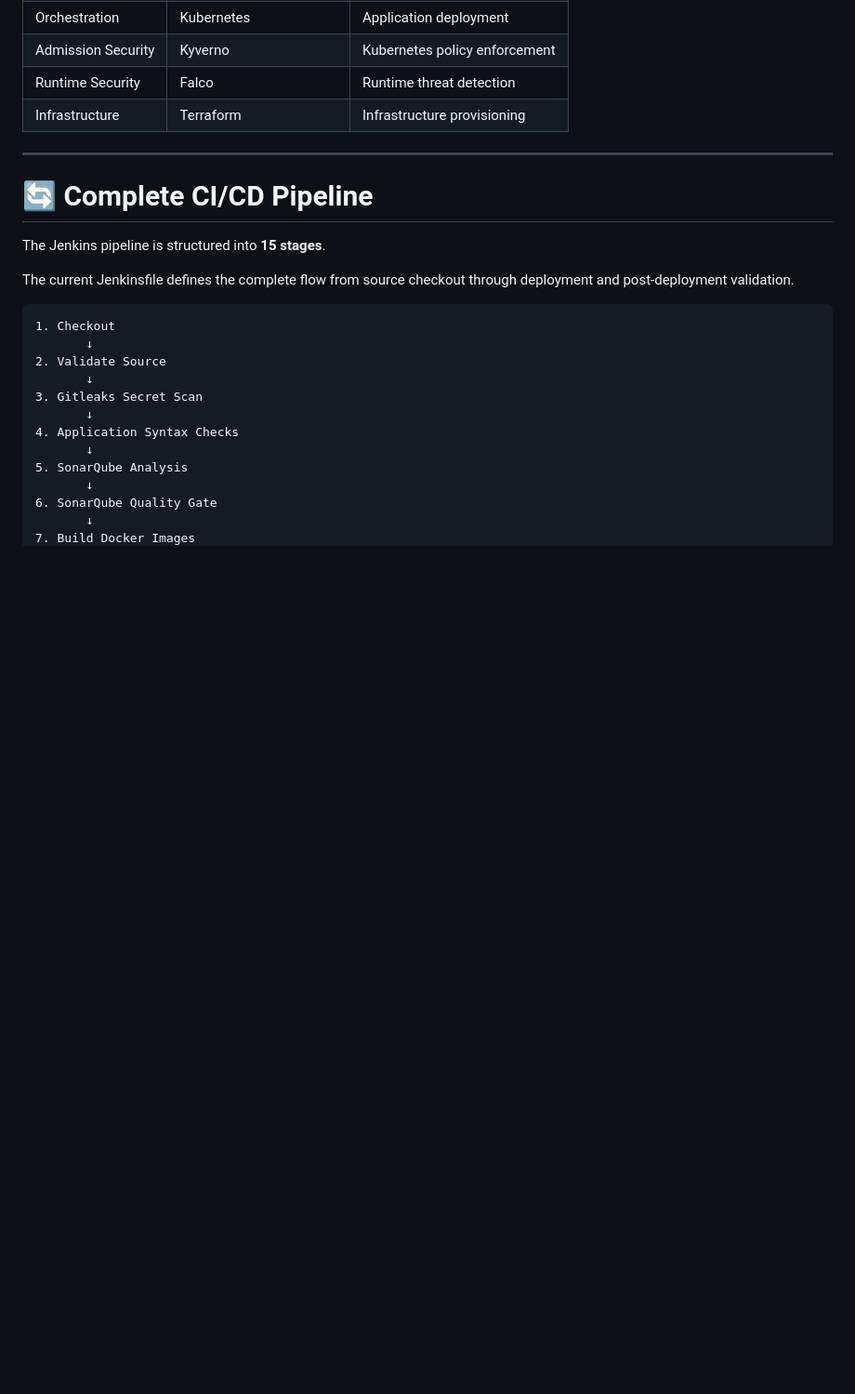
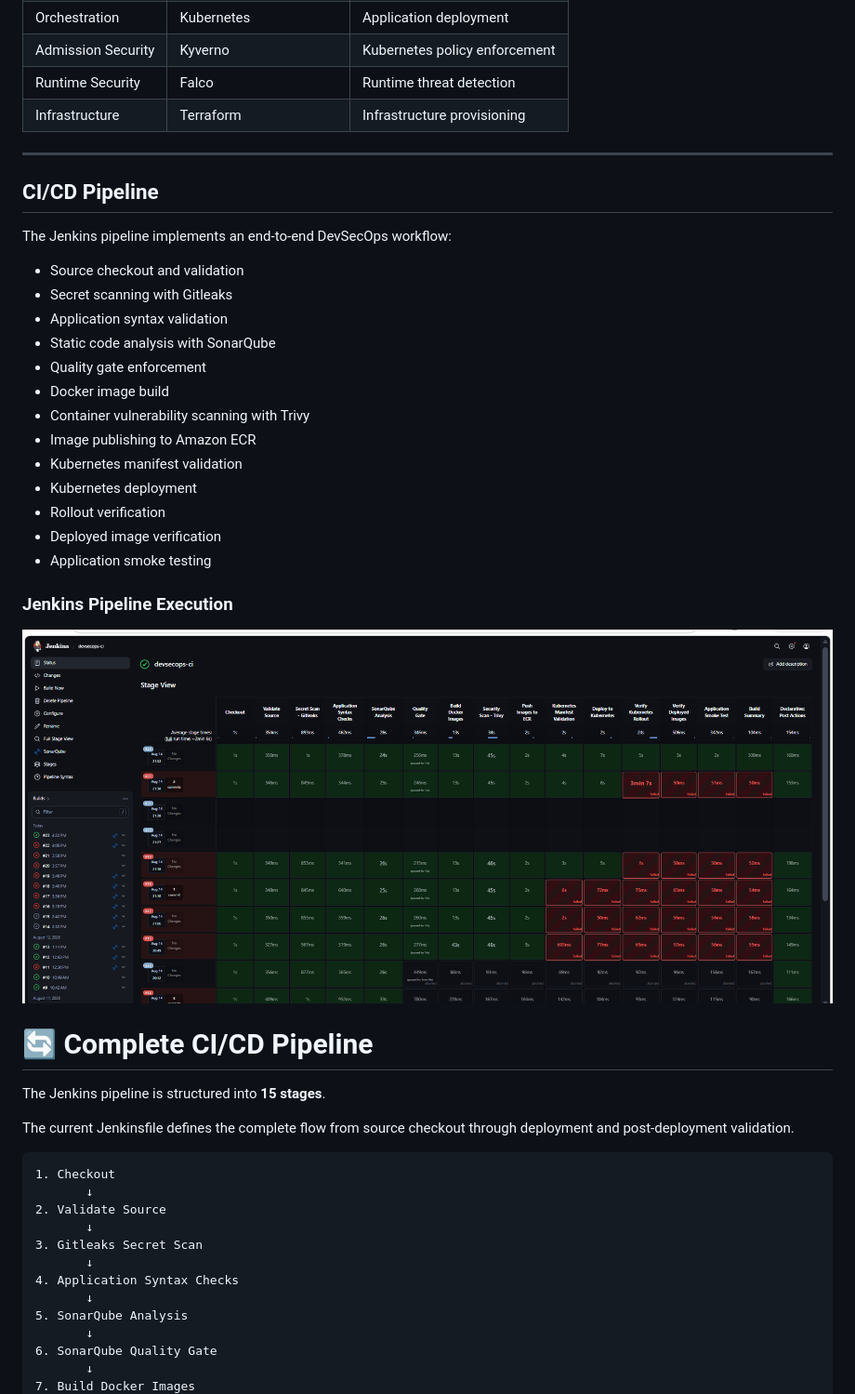
Before and after one commit to Saurabh-dev-create/DevSecOps-Kubernetes-CI-CD-Pipeline, a Markdown page: README.md, the part around one of its changes. Shown at 93% size. GitHub-like rendering; pictures changed too: docs/screenshots/devsecops-pipeline-jenkins.png (added); blank space fills up the shorter version.

Commit message:
docs: add project documentation and screenshots

```diff
--- a/README.md
+++ b/README.md
@@ -203,6 +203,28 @@ The application contains three application services and PostgreSQL.
 
 ---
 
+## CI/CD Pipeline
+
+The Jenkins pipeline implements an end-to-end DevSecOps workflow:
+
+- Source checkout and validation
+- Secret scanning with Gitleaks
+- Application syntax validation
+- Static code analysis with SonarQube
+- Quality gate enforcement
+- Docker image build
+- Container vulnerability scanning with Trivy
+- Image publishing to Amazon ECR
+- Kubernetes manifest validation
+- Kubernetes deployment
+- Rollout verification
+- Deployed image verification
+- Application smoke testing
+
+### Jenkins Pipeline Execution
+
+![Jenkins DevSecOps CI/CD Pipeline](docs/screenshots/devsecops-pipeline-jenkins.png)
+
 # 🔄 Complete CI/CD Pipeline
 
 The Jenkins pipeline is structured into **15 stages**.
```
Also changed, not shown: other parts of README.md (+82 -2 lines), docs/screenshots/grafana-loki-log-exploration.png (added), docs/screenshots/monitoring-stack-pods.png (added), docs/screenshots/slack-kubernetes-critical-alert.png (added), docs/screenshots/terraform-s3-backend-security.png (added), docs/screenshots/trivy-security-scan.png (added).
